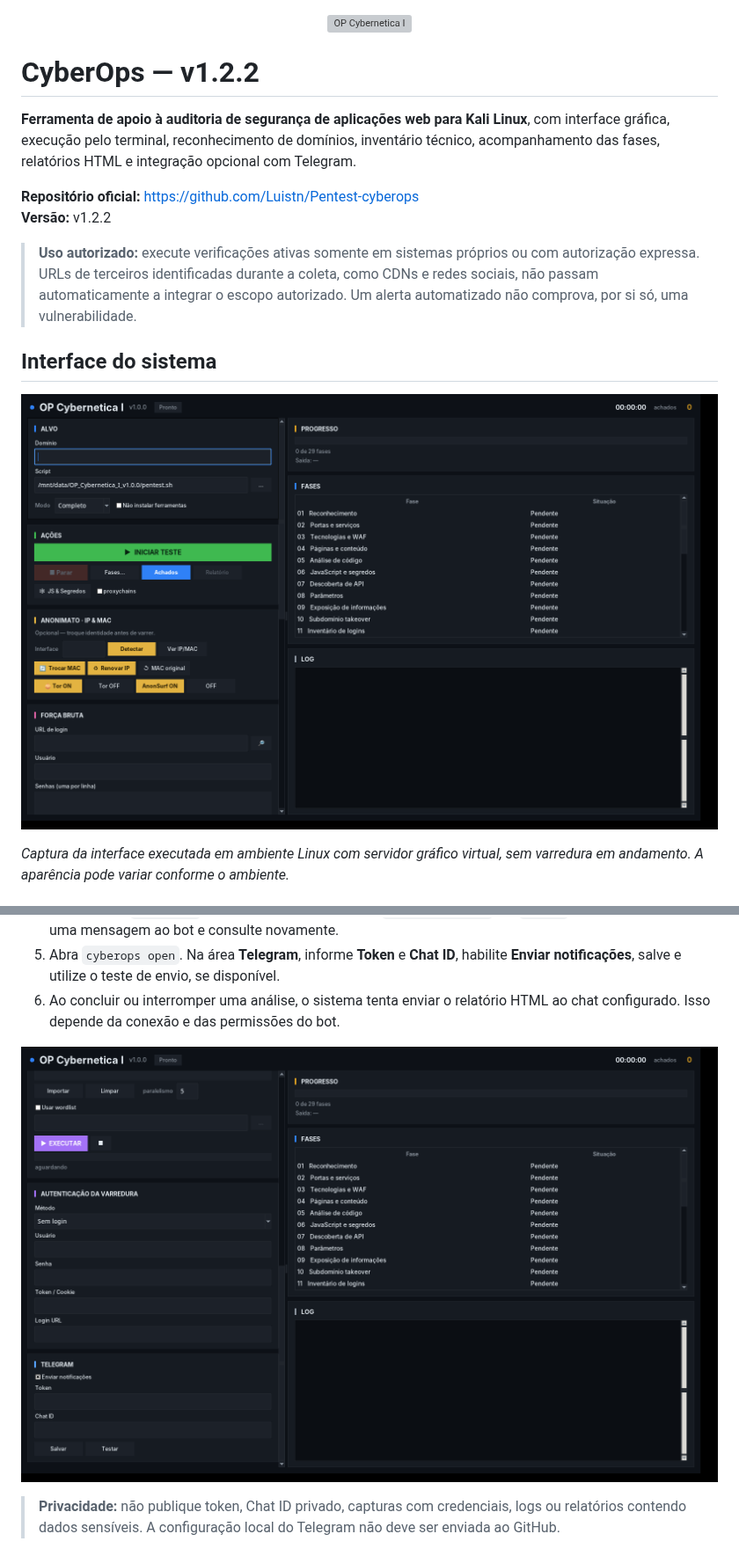
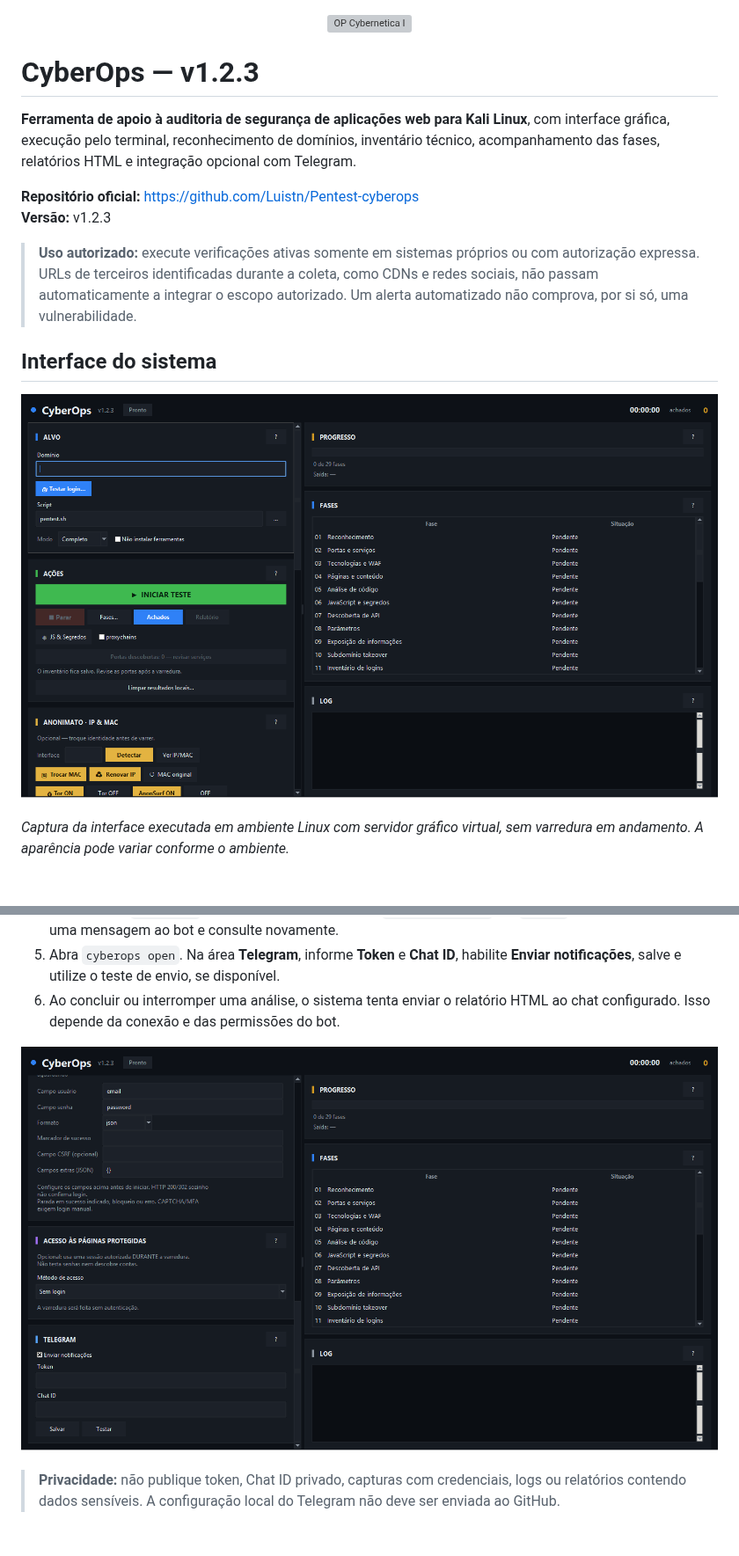
Before and after one commit to Luistn/Cyberpm, a Markdown page: README.md, 2 parts joined by grey strips. Shown at 88% size. Drawn GitHub-style; pictures changed too: docs/images/interface-real.png, docs/images/telegram-real.png; grey boxes are pictures that could not be loaded.

Commit message:
CyberOps v1.2.3: diagnosticos de bancos e rede, ajuda de login

```diff
--- a/README.md
+++ b/README.md
@@ -2,12 +2,12 @@
   <img src="docs/images/banner.svg" alt="OP Cybernetica I" width="100%">
 </p>
 
-# CyberOps — v1.2.2
+# CyberOps — v1.2.3
 
 **Ferramenta de apoio à auditoria de segurança de aplicações web para Kali Linux**, com interface gráfica, execução pelo terminal, reconhecimento de domínios, inventário técnico, acompanhamento das fases, relatórios HTML e integração opcional com Telegram.
 
 **Repositório oficial:** https://github.com/Luistn/Pentest-cyberops
-**Versão:** v1.2.2
+**Versão:** v1.2.3
 
 > **Uso autorizado:** execute verificações ativas somente em sistemas próprios ou com autorização expressa. URLs de terceiros identificadas durante a coleta, como CDNs e redes sociais, não passam automaticamente a integrar o escopo autorizado. Um alerta automatizado não comprova, por si só, uma vulnerabilidade.
 
```
Also changed, not shown: other parts of README.md (+51 -0 lines), CHANGELOG.md (+7 -0 lines), docs/CAPTURAS.md (+1 -1 lines), docs/RELEASE_v1.2.3.md (added, +13 -0 lines), docs/images/login-real.png (added), 10 other files.
